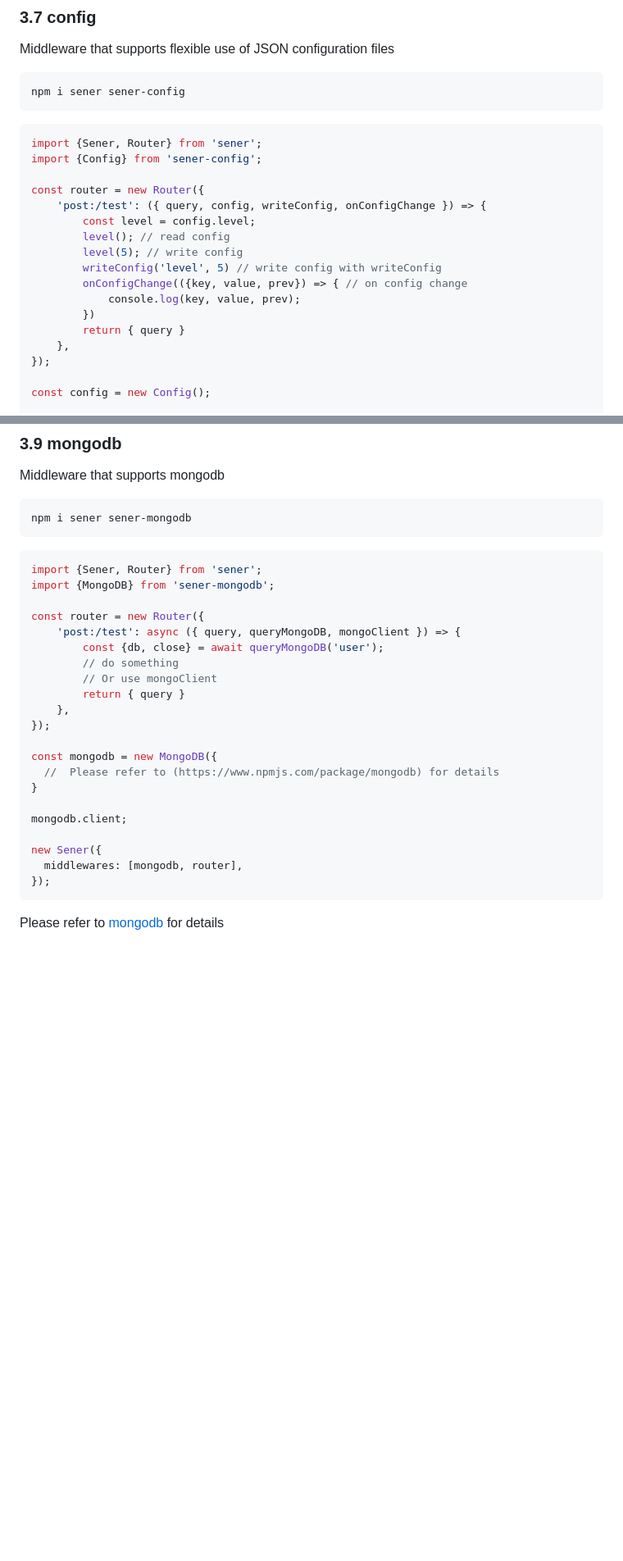
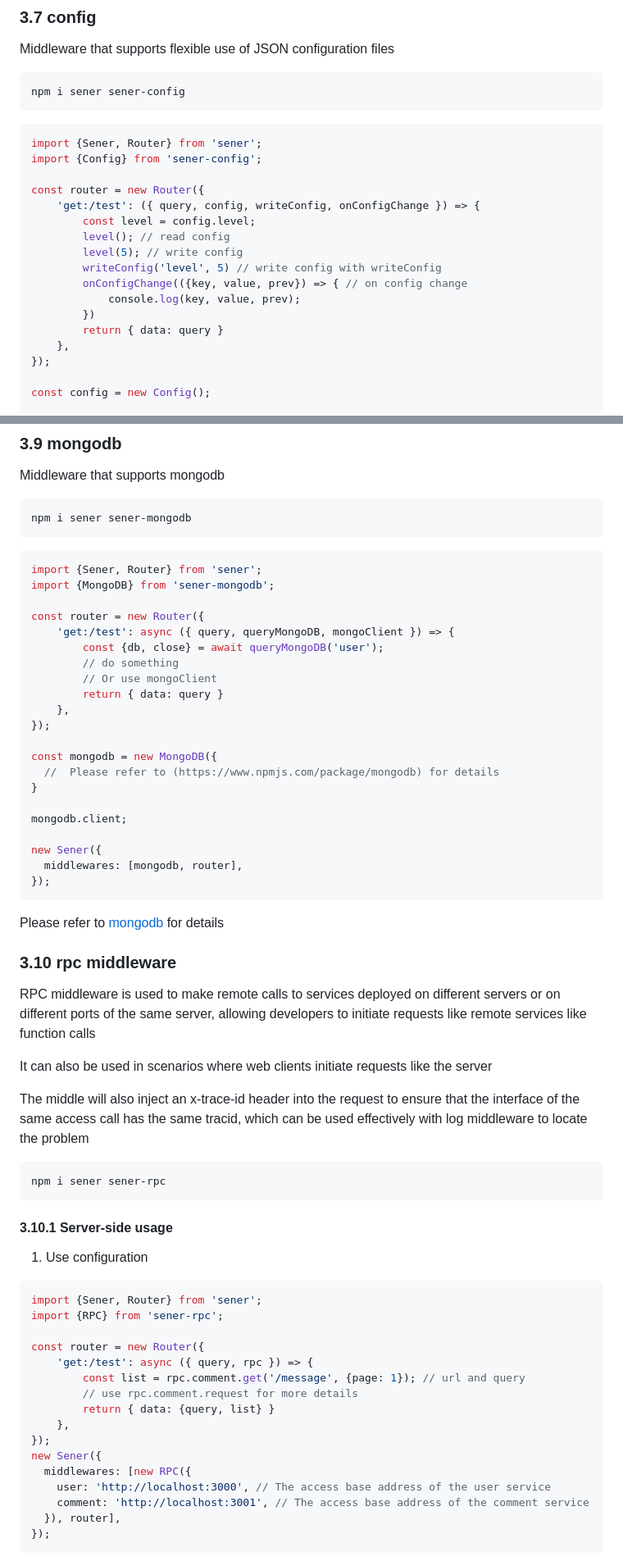
Before and after one commit to theajack/sener, a Markdown page: README.md, 2 parts joined by grey strips. Shown: that part at 82% size. GitHub-like rendering; blank space fills up the shorter version.

````diff
--- a/README.md
+++ b/README.md
@@ -302,7 +301,7 @@ import {Sener, Router} from 'sener';
 import {Config} from 'sener-config';
 
 const router = new Router({
-    'post:/test': ({ query, config, writeConfig, onConfigChange }) => {
+    'get:/test': ({ query, config, writeConfig, onConfigChange }) => {
         const level = config.level;
         level(); // read config
         level(5); // write config
@@ -310,7 +309,7 @@ const router = new Router({
         onConfigChange(({key, value, prev}) => { // on config change
             console.log(key, value, prev);
         })
-        return { query }
+        return { data: query }
     },
 });
 
@@ -391,11 +390,11 @@ import {Sener, Router} from 'sener';
 import {MongoDB} from 'sener-mongodb';
 
 const router = new Router({
-    'post:/test': async ({ query, queryMongoDB, mongoClient }) => {
+    'get:/test': async ({ query, queryMongoDB, mongoClient }) => {
         const {db, close} = await queryMongoDB('user');
         // do something
         // Or use mongoClient
-        return { query }
+        return { data: query }
     },
 });
 
@@ -412,3 +411,38 @@ new Sener({
 
 Please refer to [mongodb](https://www.npmjs.com/package/mongodb) for details
 
+### 3.10 rpc middleware
+
+RPC middleware is used to make remote calls to services deployed on different servers or on different ports of the same server, allowing developers to initiate requests like remote services like function calls
+
+It can also be used in scenarios where web clients initiate requests like the server
+
+The middle will also inject an x-trace-id header into the request to ensure that the interface of the same access call has the same tracid, which can be used effectively with log middleware to locate the problem
+
+```
+npm i sener sener-rpc
+```
+
+#### 3.10.1 Server-side usage
+
+1. Use configuration
+
+```js
+import {Sener, Router} from 'sener';
+import {RPC} from 'sener-rpc';
+
+const router = new Router({
+    'get:/test': async ({ query, rpc }) => {
+        const list = rpc.comment.get('/message', {page: 1}); // url and query
+        // use rpc.comment.request for more details
+        return { data: {query, list} }
+    },
+});
+new Sener({
+  middlewares: [new RPC({
+    user: 'http://localhost:3000', // The access base address of the user service
+    comment: 'http://localhost:3001', // The access base address of the comment service
+  }), router],
+});
+```
+
````
Also changed, not shown: other parts of README.md (+91 -7 lines).
